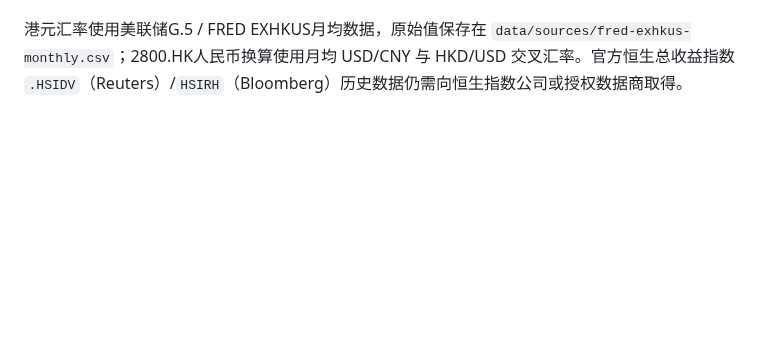
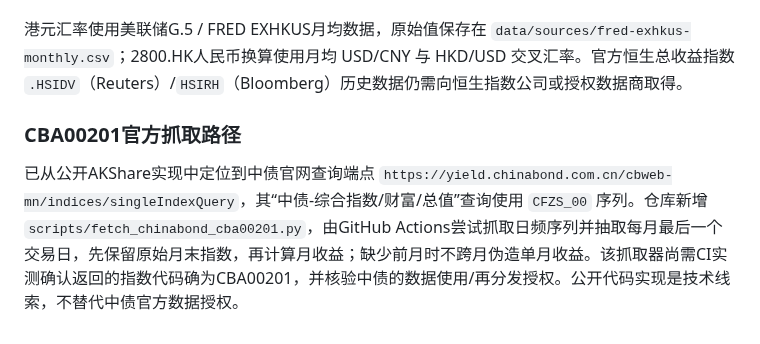
Before and after one commit to yuweijia1992/demo, a Markdown page: data/research/METHODOLOGY.md, the part around the change. Rendered like a GitHub page; blank space fills up the shorter version.

Commit message:
Document ChinaBond CBA00201 endpoint and automated retrieval controls

```diff
--- a/data/research/METHODOLOGY.md
+++ b/data/research/METHODOLOGY.md
@@ -93,3 +93,7 @@
 2026-11-12起，新增一套更贴近战略地区配置的敏感性样本：A股、港股、美国、美国以外发达市场、EEM新兴市场代理的52%股票基准袖套权重分别为8%、2%、25%、11%、6%，按比例缩放到52/45/42/38/35/30/25/20八档。港股以2800.HK自动复权ETF人民币总回报代理替代官方恒生TRI，因此共同样本缩短至2008-02以后。债券仍以AGG人民币ETF代理，CBA00201正式财富指数未到位前不得将其称为人民币债券真实回测。
 
 港元汇率使用美联储G.5 / FRED EXHKUS月均数据，原始值保存在 `data/sources/fred-exhkus-monthly.csv`；2800.HK人民币换算使用月均 USD/CNY 与 HKD/USD 交叉汇率。官方恒生总收益指数 `.HSIDV`（Reuters）/`HSIRH`（Bloomberg）历史数据仍需向恒生指数公司或授权数据商取得。
+
+### CBA00201官方抓取路径
+
+已从公开AKShare实现中定位到中债官网查询端点 `https://yield.chinabond.com.cn/cbweb-mn/indices/singleIndexQuery`，其“中债-综合指数/财富/总值”查询使用 `CFZS_00` 序列。仓库新增 `scripts/fetch_chinabond_cba00201.py`，由GitHub Actions尝试抓取日频序列并抽取每月最后一个交易日，先保留原始月末指数，再计算月收益；缺少前月时不跨月伪造单月收益。该抓取器尚需CI实测确认返回的指数代码确为CBA00201，并核验中债的数据使用/再分发授权。公开代码实现是技术线索，不替代中债官方数据授权。
```
